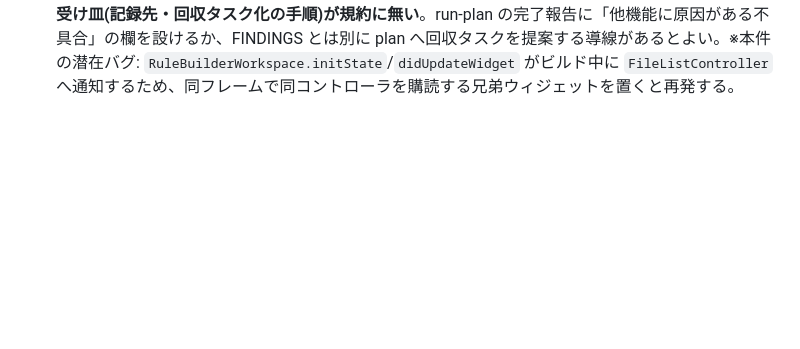
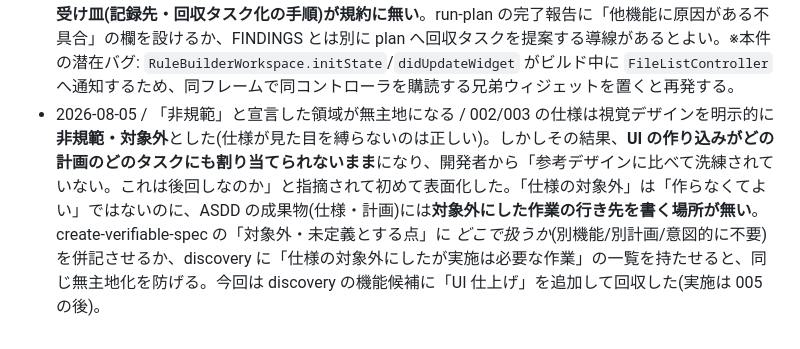
Before and after one commit to shimmen3141/batch-rename-master, a Markdown page: specs/FINDINGS.md, the part around the change. Rendered like a GitHub page; blank space fills up the shorter version.

```diff
--- a/specs/FINDINGS.md
+++ b/specs/FINDINGS.md
@@ -18,3 +18,4 @@ asdd-suite の skill・規約・フック・生成物への気づき(不具合
 - 2026-08-04 / 仕様の VER パスと実体の乖離 / 承認済み仕様の VER 表は成果物パスを1ファイルに固定して書くが、実装タスクでテストを**新しいファイルに分けて置く**と(今回 002 の REQ-011/012/013 を `created_at_sort_test.dart` / `created_at_sort_view_test.dart` に分離)、VER 表のパスと実体が食い違う。approved 済み仕様なので直すには再承認が要り、放置すると「VER が指す先に該当テストが無い」状態が残る。VER の成果物を「ディレクトリ + 対象 REQ」で書けるようにするか、テスト追加時に VER パスの更新要否を run-plan がチェックできるとよい(`spec_lint` は covers の ID 整合しか見ない)。
 - 2026-08-04 / 承認済み仕様の未実装が別タスクの verifier で発覚 / 002 REQ-010(場所のサブ情報表示)は T2 でデータ供給まで実装されたが**表示が未実装**のままで、VER-002 の宣言と食い違う。これを検出したのは T6(無関係なタスク)の verifier だった。「REQ ごとにどのタスクが実装を担うか」の対応表が計画側に無いため、REQ の実装漏れは偶然のレビューでしか見つからない。create-plan / run-plan で「仕様の各 REQ → 担当タスク」の被覆表を持てると、T5 で記録した『波及のタスク化漏れ』と同じ型の事故をまとめて防げる。
 - 2026-08-04 / タスク境界と潜在バグ / T3 で読み込み入口のバーが `FileListController` を購読する設計にしたところ、003 の `RuleBuilderWorkspace` が `initState` で `setRule`(= `notifyListeners`)を呼ぶため「ビルド中の setState」エラーになった。原因は 003 側にあるが **003 は T3 の変更対象外**なので直せず、バー側が購読しない設計にして回避した(機能欠落はない)。ASDD の「変更対象の外に手を出さない」規律は正しく働いたが、**他タスクのコードに原因がある潜在バグを見つけたときの受け皿(記録先・回収タスク化の手順)が規約に無い**。run-plan の完了報告に「他機能に原因がある不具合」の欄を設けるか、FINDINGS とは別に plan へ回収タスクを提案する導線があるとよい。※本件の潜在バグ: `RuleBuilderWorkspace.initState`/`didUpdateWidget` がビルド中に `FileListController` へ通知するため、同フレームで同コントローラを購読する兄弟ウィジェットを置くと再発する。
+- 2026-08-05 / 「非規範」と宣言した領域が無主地になる / 002/003 の仕様は視覚デザインを明示的に**非規範・対象外**とした(仕様が見た目を縛らないのは正しい)。しかしその結果、**UI の作り込みがどの計画のどのタスクにも割り当てられないまま**になり、開発者から「参考デザインに比べて洗練されていない。これは後回しなのか」と指摘されて初めて表面化した。「仕様の対象外」は「作らなくてよい」ではないのに、ASDD の成果物(仕様・計画)には**対象外にした作業の行き先を書く場所が無い**。create-verifiable-spec の「対象外・未定義とする点」に *どこで扱うか*(別機能/別計画/意図的に不要)を併記させるか、discovery に「仕様の対象外にしたが実施は必要な作業」の一覧を持たせると、同じ無主地化を防げる。今回は discovery の機能候補に「UI 仕上げ」を追加して回収した(実施は 005 の後)。
```
Also changed, not shown: specs/discovery.md (+1 -0 lines).
